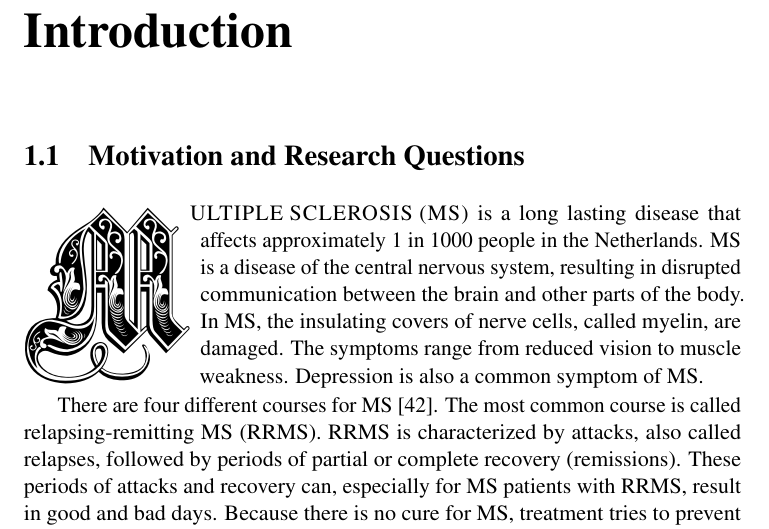
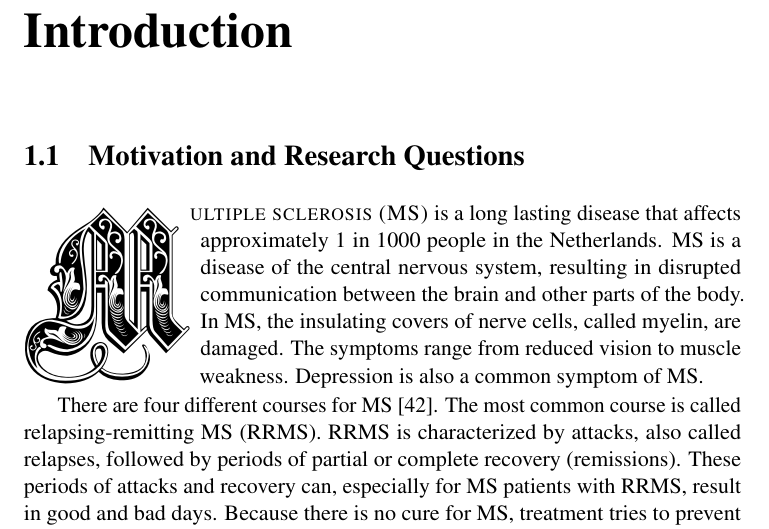
Before and after one commit to tomirio619/Bachelor-Thesis, a LaTeX thesis (src/MS_analysis_thesis.tex, which reads src/chapters/Introduction.tex, src/chapters/literature_research.tex): part of page 9 of 74, cut so that both start at the same text. The pictures show the PDF file src/MS_analysis_thesis.pdf that the author committed with the source.

Commit message:
Restructure of chapters and sections, removed spaces from file names

```diff
--- a/src/MS_analysis_thesis.tex
+++ b/src/MS_analysis_thesis.tex
@@ -11,15 +11,13 @@
 \usepackage[utf8]{inputenc}
 \usepackage[T1]{fontenc}
 \usepackage{graphicx}
-\usepackage{listings}
 \usepackage[margin=1in]{geometry}
 \usepackage[ddmmyyyy]{datetime}
 \usepackage[dvipsnames]{xcolor}
 \usepackage{mathtools}
 \usepackage{amsfonts, amsmath}
 \usepackage{mathptmx}
-\usepackage{caption}
-%For big letters when starting a new chapter
+\usepackage{caption} % For big letters when starting a new chapter
 \usepackage{lettrine}
 \usepackage{enumitem, enumerate}
 \usepackage[all]{xy}
@@ -45,12 +43,11 @@
 \usepackage{booktabs}
 \usepackage{hyperref}
 \usepackage{amsthm}
-%cleveref must be loaded after hyperref
+% cleveref must be loaded after hyperref
 \usepackage{cleveref}
 \usepackage{fancyhdr}
-\usepackage{pdfpages}
 
-%Disable pageanchors for the pages before the introduction. It will be turned on before inlcusion of the introduction. It will fix the 'same destination' error, where two pages have the same page number (although some one page number is not shown)
+% Disable pageanchors for the pages before the introduction. It will be turned on before inlcusion of the introduction. It will fix the 'same destination' error, where two pages have the same page number (although some one page number is not shown)
 \hypersetup{pageanchor=false}
 
 %%%%%%%%%%%%%%%%%%%%%%%%%%%%%%%%
@@ -178,26 +171,26 @@
 % Bachelor Thesis Structure %
 %%%%%%%%%%%%%%%%%%%%%%%%%%%%%
 \begin{document}
-\input{front/"Title Page"}
+\input{front/title_page}
 \cleardoublepage
-\input{chapters/Abstract}
+\input{abstract/abstract}
 \cleardoublepage
-\input{chapters/Acknowledgements}
+\input{ack/acknowledgements}
 
 \microtypesetup{protrusion=false}
 \tableofcontents
 \microtypesetup{protrusion=true}
 \hypersetup{pageanchor=true}
 
-\input{chapters/Introduction}
-\input{chapters/"Long Term Effects"}
-\input{chapters/"Literature Research"}
-\input{chapters/Experiment}
-\input{chapters/Research}
-\input{chapters/Conclusions}
+\input{chapters/introduction}
+\input{chapters/long_term_effects}
+\input{chapters/literature_research}
+\input{chapters/experiment}
+\input{chapters/research}
+\input{chapters/conclusion}
 
 \bibliographystyle{plain}
-\bibliography{bib/Bibliography}
+\bibliography{bib/bibliography}
 
 \input{chapters/Appendix}
 \end{document}
--- a/src/chapters/Introduction.tex
+++ b/src/chapters/Introduction.tex
@@ -1,11 +1,11 @@
 % !TeX spellcheck = en_US
-% !TeX root = ../BachelorThesis.tex
+% !TeX root = ../MS_analysis_thesis.tex
 \chapter{Introduction}\label{introduction}
 
 \section{Motivation and Research Questions}
 \lettrine[lhang = 0.4, findent=-60pt, lines=7]{\textbf{
 		\initfamily \fontsize{40mm}{40mm} \selectfont M
-		\normalfont}}{ULTIPLE SCLEROSIS (MS)}
+		\normalfont}}{ultiple sclerosis (MS)}
  is a long lasting disease that affects approximately 1 in 1000 people in the Netherlands.
 MS is a disease of the central nervous system, resulting in disrupted communication between the brain and other parts of the body.
 In MS, the insulating covers of nerve cells, called myelin, are damaged.
--- a/src/chapters/Literature Research.tex
+++ b/src/chapters/literature_research.tex
@@ -10,6 +10,6 @@ Afterwards, we will take a look at relevant biomarkers that could be useful in t
 This is also done by conducting a literature research.
 Based on these findings, we finally choose three biomarkers in \Cref{section:Selecting Relevant Biomarkers} and further investigate how they could be used for analysis.
 
-\input{chapters/"Reliable Data Collection"}
-\input{chapters/Biomarkers}
-\input{chapters/"Selecting Biomarkers"}
+\input{sections/reliable_data_collection}
+\input{sections/biomarkers}
+\input{sections/selecting_biomarkers}
```
Also changed, not shown: src/abstract/abstract.tex (renamed from src/chapters/Abstract.tex, +1 -1 lines), src/ack/acknowledgements.tex (renamed from src/chapters/Acknowledgements.tex, +1 -1 lines), src/chapters/Appendix.tex (+1 -1 lines), src/chapters/Experiment.tex (+1 -1 lines), src/chapters/Research.tex (+4 -4 lines), src/chapters/conclusion.tex (renamed from src/chapters/Conclusions.tex, +1 -1 lines), src/chapters/long_term_effects.tex (renamed from src/chapters/Long Term Effects.tex, +1 -1 lines), src/front/title_page.tex (renamed from src/front/Title Page.tex, +1 -1 lines), src/sections/biomarkers.tex (renamed from src/chapters/Biomarkers.tex, +1 -1 lines), src/sections/reliable_data_collection.tex (renamed from src/chapters/Reliable Data Collection.tex, +1 -1 lines), src/sections/selecting_biomarkers.tex (renamed from src/chapters/Selecting Biomarkers.tex, +1 -1 lines), readme.md, src/MS_analysis_thesis.pdf, src/chapters/Related Work.tex (deleted), 5 more files.
